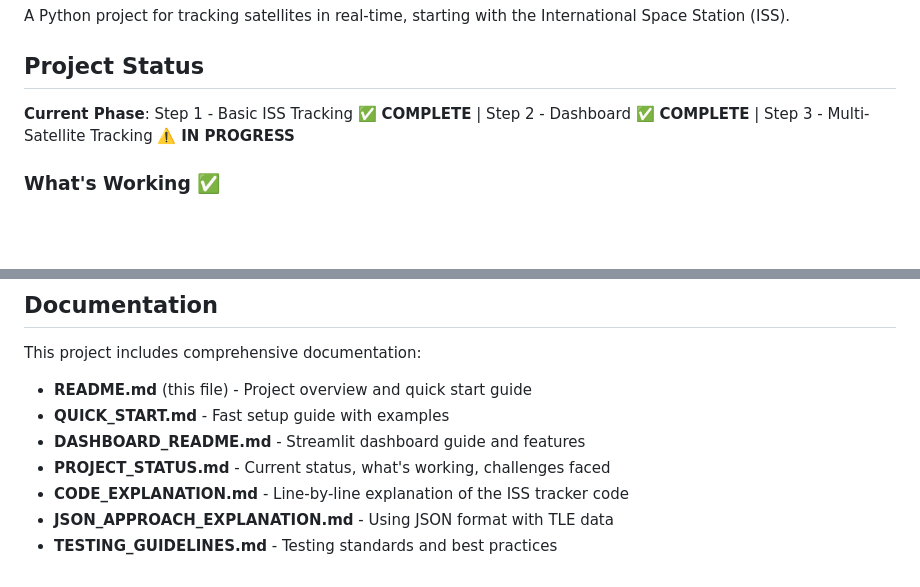
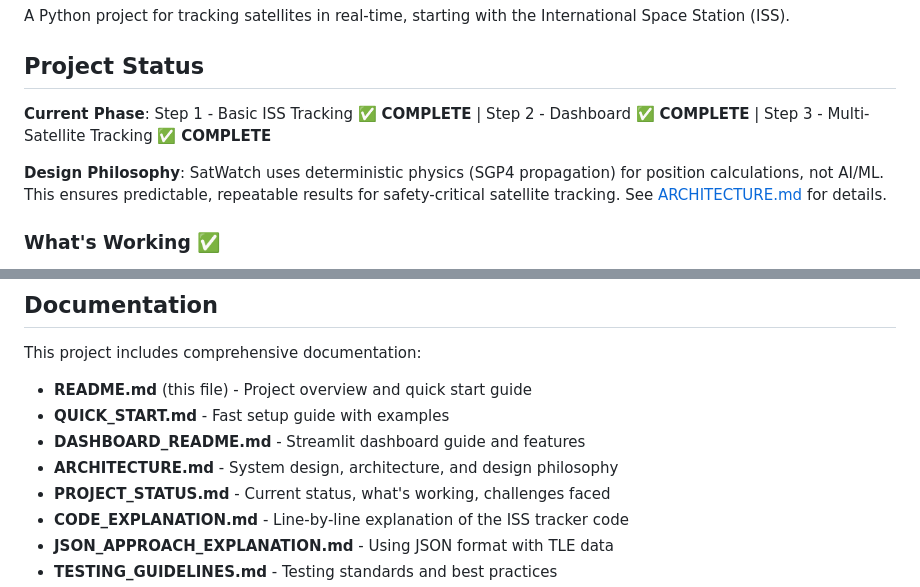
Before and after one commit to ramonbnuezjr/SatWatch, a Markdown page: README.md, 2 parts joined by grey strips. Rendered like a GitHub page; blank space fills up the shorter version.

```diff
--- a/README.md
+++ b/README.md
@@ -4,7 +4,9 @@ A Python project for tracking satellites in real-time, starting with the Interna
 
 ## Project Status
 
-**Current Phase**: Step 1 - Basic ISS Tracking ✅ **COMPLETE** | Step 2 - Dashboard ✅ **COMPLETE** | Step 3 - Multi-Satellite Tracking ⚠️ **IN PROGRESS**
+**Current Phase**: Step 1 - Basic ISS Tracking ✅ **COMPLETE** | Step 2 - Dashboard ✅ **COMPLETE** | Step 3 - Multi-Satellite Tracking ✅ **COMPLETE**
+
+**Design Philosophy**: SatWatch uses deterministic physics (SGP4 propagation) for position calculations, not AI/ML. This ensures predictable, repeatable results for safety-critical satellite tracking. See [ARCHITECTURE.md](ARCHITECTURE.md) for details.
 
 ### What's Working ✅
 - ✅ ISS position tracking from CelesTrak (text format)
@@ -214,6 +216,7 @@ This project includes comprehensive documentation:
 - **README.md** (this file) - Project overview and quick start guide
 - **QUICK_START.md** - Fast setup guide with examples
 - **DASHBOARD_README.md** - Streamlit dashboard guide and features
+- **ARCHITECTURE.md** - System design, architecture, and design philosophy
 - **PROJECT_STATUS.md** - Current status, what's working, challenges faced
 - **CODE_EXPLANATION.md** - Line-by-line explanation of the ISS tracker code
 - **JSON_APPROACH_EXPLANATION.md** - Using JSON format with TLE data
```
Also changed, not shown: ARCHITECTURE.md (added, +202 -0 lines), DOCUMENTATION_INDEX.md (+22 -0 lines).
